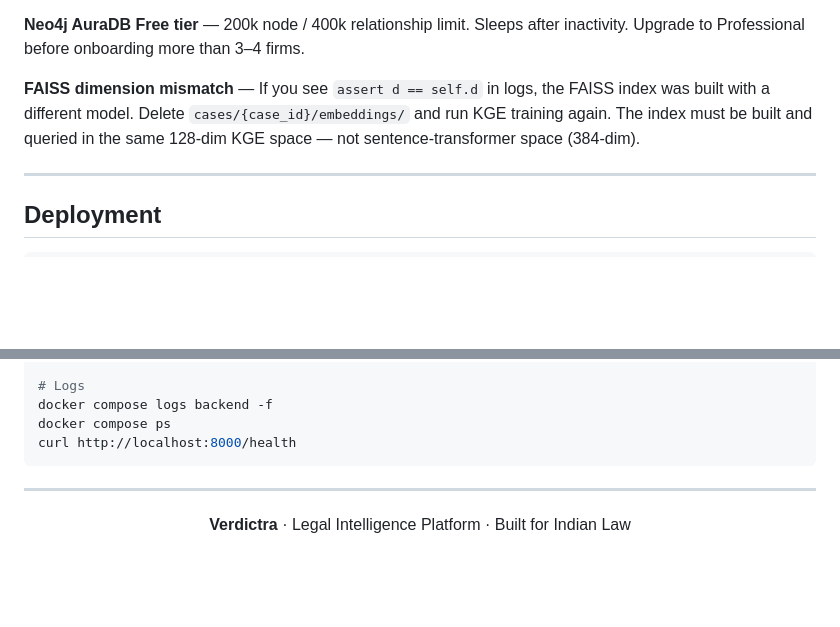
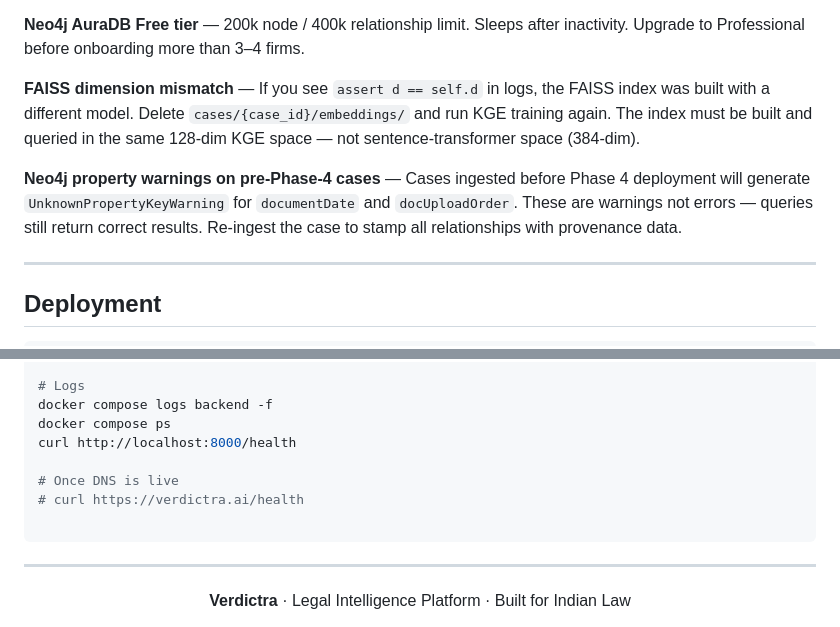
Before and after one commit to Pegasus167/Verdictra-Law.ai, a Markdown page: README.md, 2 parts joined by grey strips. Drawn GitHub-style; blank space fills up the shorter version.

````diff
--- a/README.md
+++ b/README.md
@@ -266,6 +297,8 @@ LAW.ai/
 **Neo4j AuraDB Free tier** — 200k node / 400k relationship limit. Sleeps after inactivity. Upgrade to Professional before onboarding more than 3–4 firms.
 
 **FAISS dimension mismatch** — If you see `assert d == self.d` in logs, the FAISS index was built with a different model. Delete `cases/{case_id}/embeddings/` and run KGE training again. The index must be built and queried in the same 128-dim KGE space — not sentence-transformer space (384-dim).
+
+**Neo4j property warnings on pre-Phase-4 cases** — Cases ingested before Phase 4 deployment will generate `UnknownPropertyKeyWarning` for `documentDate` and `docUploadOrder`. These are warnings not errors — queries still return correct results. Re-ingest the case to stamp all relationships with provenance data.
 
 ---
 
@@ -286,6 +319,10 @@ git pull && docker compose build backend && docker compose up -d
 docker compose logs backend -f
 docker compose ps
 curl http://localhost:8000/health
+
+# Once DNS is live
+# curl https://verdictra.ai/health
+
 ```
 
 ---
````
Also changed, not shown: other parts of README.md (+43 -12 lines).
